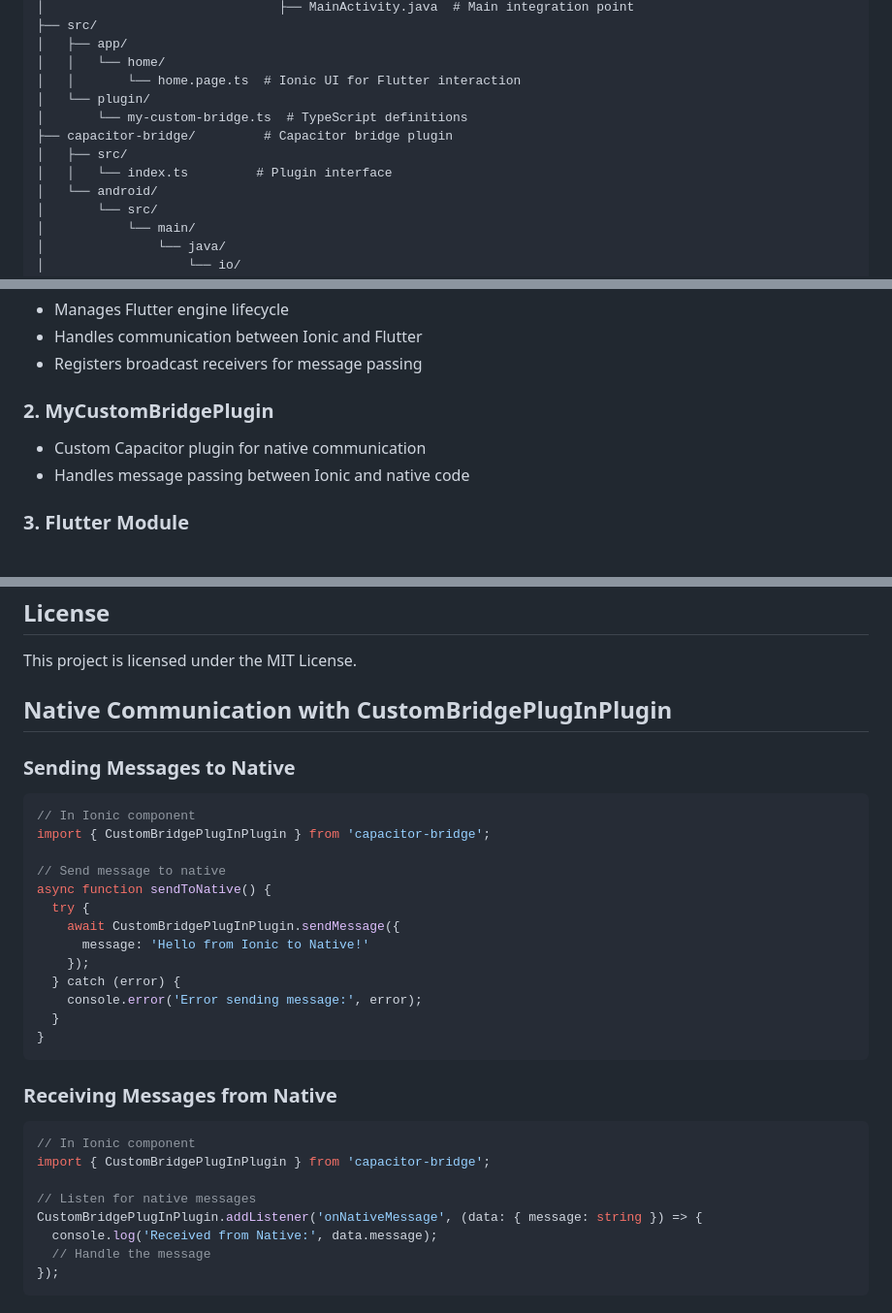
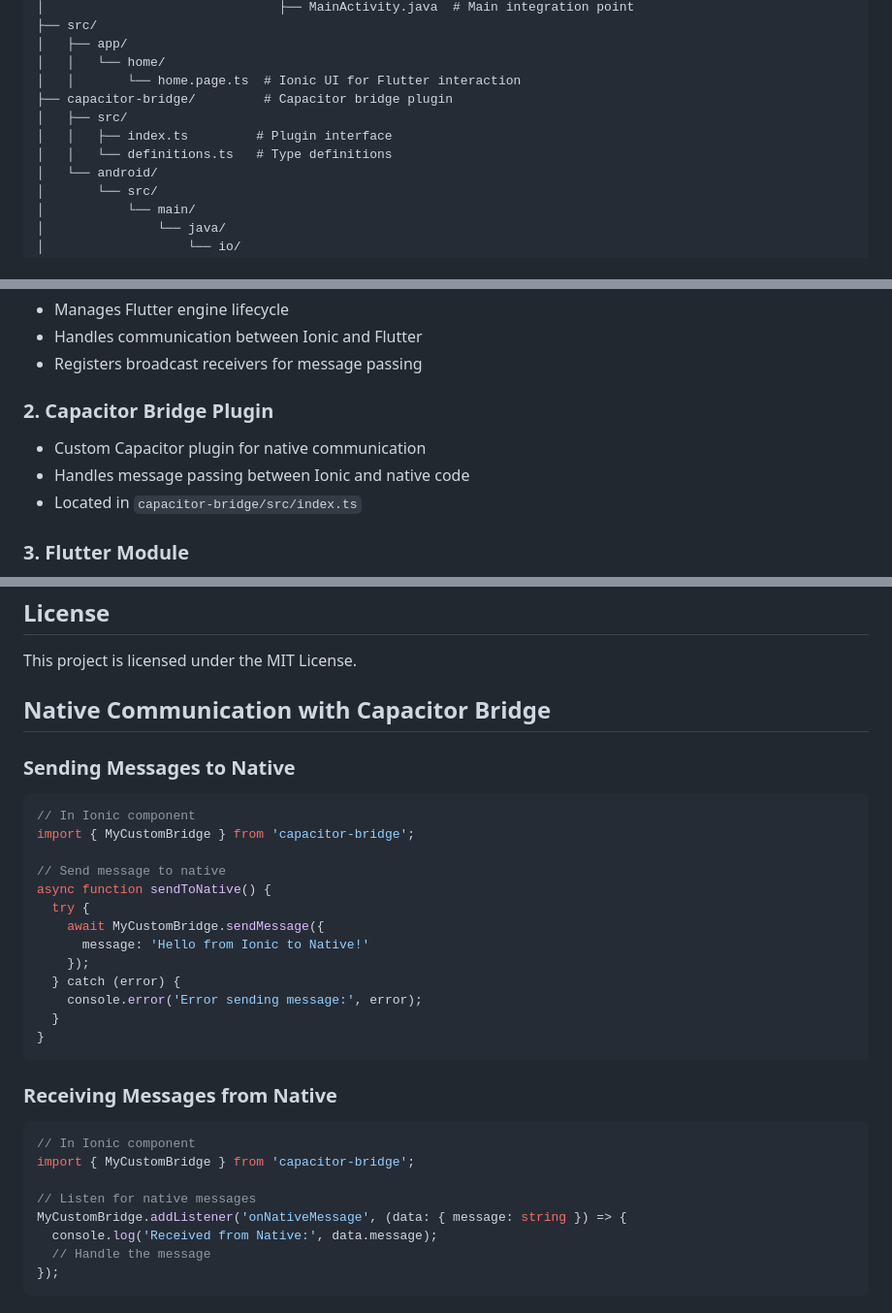
Before and after one commit to anukools/IONIC-Flutter-Integration, a Markdown page: README.md, 3 parts joined by grey strips. Shown at 97% size. GitHub-like rendering.

Commit message:
ReadMe update - Plugin interface moved to Capacitor-bridge

````diff
--- a/README.md
+++ b/README.md
@@ -18,11 +18,10 @@ This project demonstrates how to integrate a Flutter module within an Ionic appl
 │   ├── app/
 │   │   └── home/
 │   │       └── home.page.ts  # Ionic UI for Flutter interaction
-│   └── plugin/
-│       └── my-custom-bridge.ts  # TypeScript definitions
 ├── capacitor-bridge/         # Capacitor bridge plugin
 │   ├── src/
-│   │   └── index.ts         # Plugin interface
+│   │   ├── index.ts         # Plugin interface
+│   │   └── definitions.ts   # Type definitions
 │   └── android/
 │       └── src/
 │           └── main/
@@ -138,9 +137,10 @@ The integration uses a hybrid approach with the following components:
 - Handles communication between Ionic and Flutter
 - Registers broadcast receivers for message passing
 
-### 2. MyCustomBridgePlugin
+### 2. Capacitor Bridge Plugin
 - Custom Capacitor plugin for native communication
 - Handles message passing between Ionic and native code
+- Located in `capacitor-bridge/src/index.ts`
 
 ### 3. Flutter Module
 - Contains Flutter UI and business logic
@@ -188,18 +188,18 @@ Feel free to submit issues and enhancement requests.
 
 This project is licensed under the MIT License.
 
-## Native Communication with CustomBridgePlugInPlugin
+## Native Communication with Capacitor Bridge
 
 ### Sending Messages to Native
 
 ```typescript
 // In Ionic component
-import { CustomBridgePlugInPlugin } from 'capacitor-bridge';
+import { MyCustomBridge } from 'capacitor-bridge';
 
 // Send message to native
 async function sendToNative() {
   try {
-    await CustomBridgePlugInPlugin.sendMessage({
+    await MyCustomBridge.sendMessage({
       message: 'Hello from Ionic to Native!'
     });
   } catch (error) {
@@ -212,10 +212,10 @@ async function sendToNative() {
 
 ```typescript
 // In Ionic component
-import { CustomBridgePlugInPlugin } from 'capacitor-bridge';
+import { MyCustomBridge } from 'capacitor-bridge';
 
 // Listen for native messages
-CustomBridgePlugInPlugin.addListener('onNativeMessage', (data: { message: string }) => {
+MyCustomBridge.addListener('onNativeMessage', (data: { message: string }) => {
   console.log('Received from Native:', data.message);
   // Handle the message
 });
````
Also changed, not shown: other parts of README.md (+2 -2 lines).
